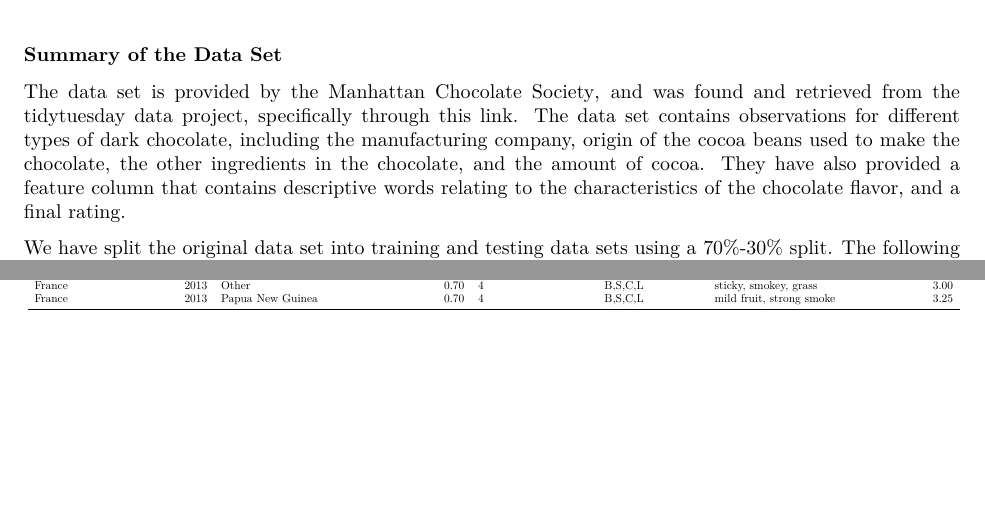
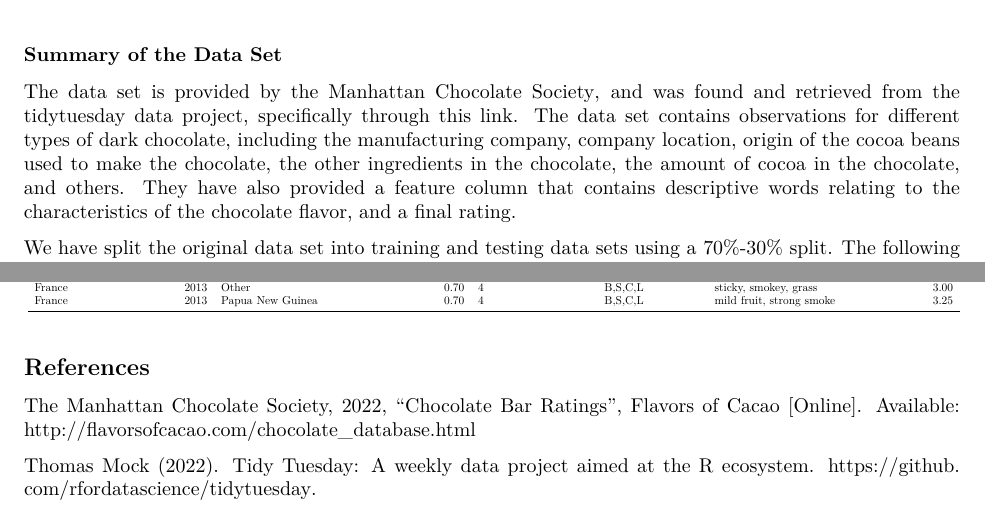
Before and after one commit to UBC-MDS/chocolate_exploration, an R Markdown document (src/chocolate_eda.Rmd): two parts of pages 1 and 5 of 5, joined at a grey line, cut so that both start at the same text, the shorter picture padded with empty space. The pictures show the output file src/chocolate_eda.pdf that the author committed with the source.

Commit message:
added references

````diff
--- a/src/chocolate_eda.Rmd
+++ b/src/chocolate_eda.Rmd
@@ -19,7 +19,7 @@ library(kableExtra)
 
 ### Summary of the Data Set
 
-The data set is provided by the [Manhattan Chocolate Society](http://flavorsofcacao.com/chocolate_database.html), and was found and retrieved from the [tidytuesday data project](https://github.com/rfordatascience/tidytuesday), specifically through [this link](https://github.com/rfordatascience/tidytuesday/blob/master/data/2022/2022-01-18/readme.md). The data set contains observations for different types of dark chocolate, including the manufacturing company, origin of the cocoa beans used to make the chocolate, the other ingredients in the chocolate, and the amount of cocoa. They have also provided a feature column that contains descriptive words relating to the characteristics of the chocolate flavor, and a final rating.
+The data set is provided by the [Manhattan Chocolate Society](http://flavorsofcacao.com/chocolate_database.html), and was found and retrieved from the [tidytuesday data project](https://github.com/rfordatascience/tidytuesday), specifically through [this link](https://github.com/rfordatascience/tidytuesday/blob/master/data/2022/2022-01-18/readme.md). The data set contains observations for different types of dark chocolate, including the manufacturing company, company location, origin of the cocoa beans used to make the chocolate, the other ingredients in the chocolate, the amount of cocoa in the chocolate, and others. They have also provided a feature column that contains descriptive words relating to the characteristics of the chocolate flavor, and a final rating.
 
 We have split the original data set into training and testing data sets using a 70%-30% split. The following data processing and EDA analysis have been performed on the training set, which contains originally contains 1771 observations with 9 features and 1 target. After data processing and analysis, we have 7 features that we will use for modelling.
 
@@ -290,3 +290,9 @@ kable(head(eda_data_final,10), format="latex", booktabs=TRUE,
       caption = "Final Features and Target in the Chocolate Dataset") |>
   kable_styling(latex_options=c("scale_down", "HOLD_position"))
 ```
+
+## References
+
+The Manhattan Chocolate Society, 2022, "Chocolate Bar Ratings", Flavors of Cacao [Online]. Available: <http://flavorsofcacao.com/chocolate_database.html>
+
+Thomas Mock (2022). Tidy Tuesday: A weekly data project aimed at the R ecosystem. <https://github.com/rfordatascience/tidytuesday>.
````
Also changed, not shown: src/chocolate_eda.pdf, src/chocolate_eda.Rmd (2 more changed lines).
